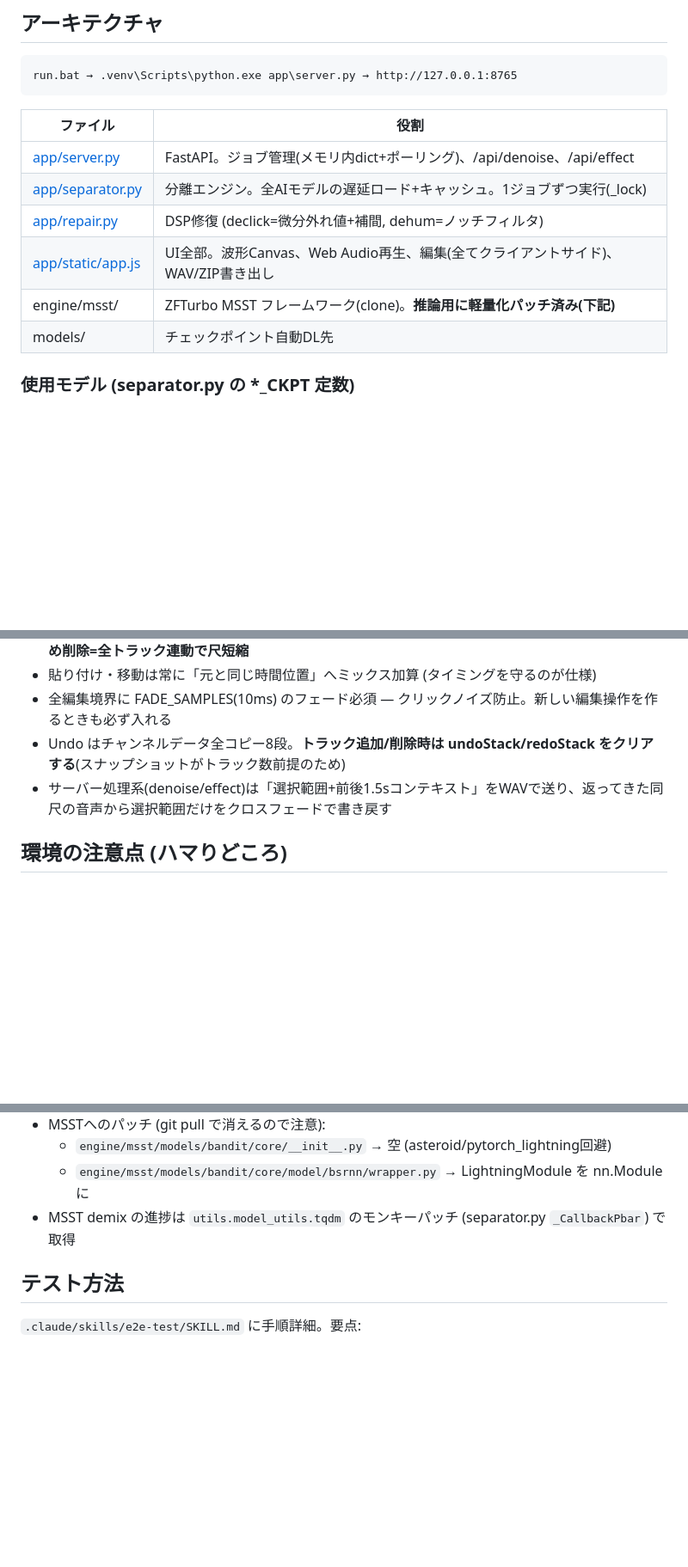
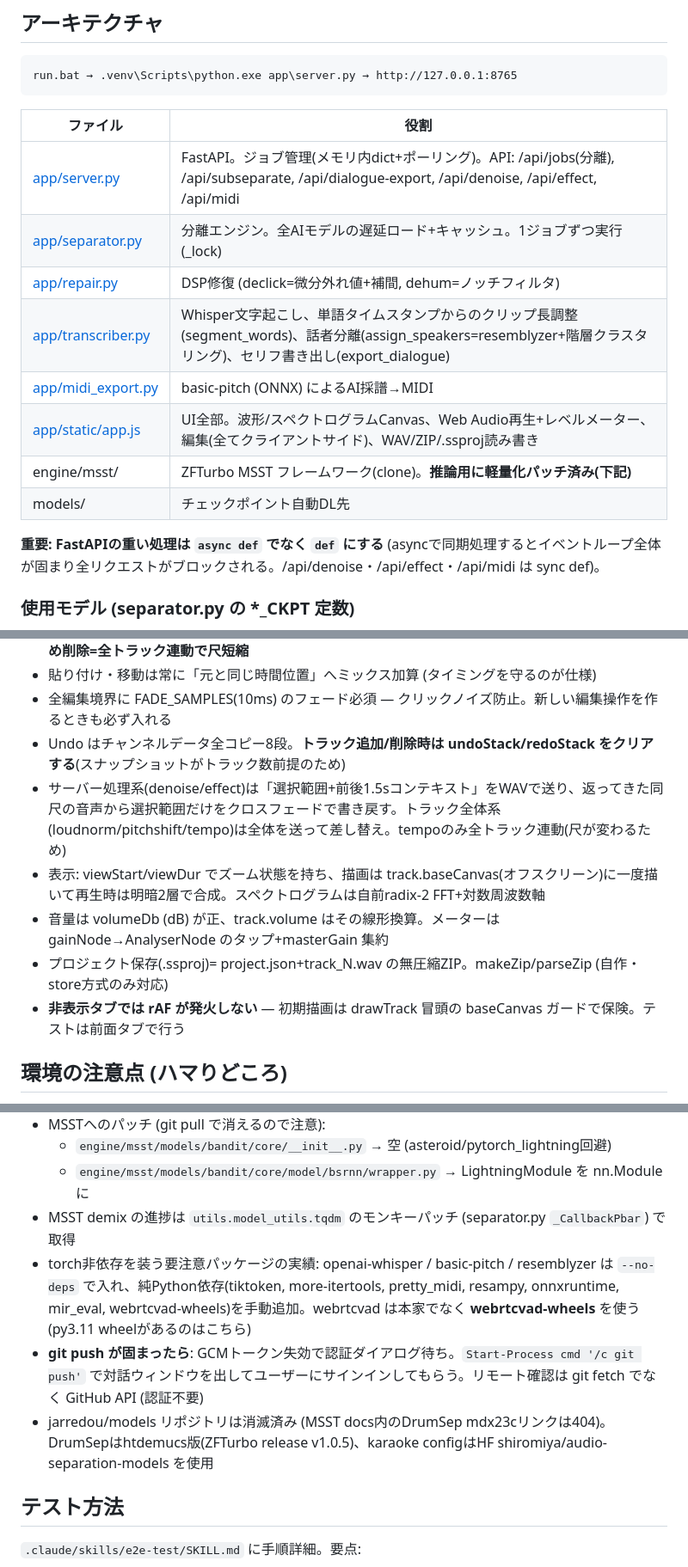
Before and after one commit to midorin40/SoundtSeparator, a Markdown page: CLAUDE.md, 3 parts joined by grey strips. Shown at 86% size. Rendered like a GitHub page; blank space fills up the shorter version.

Commit message:
開発ドキュメント更新 (CLAUDE.md / e2e-test skill)
- CLAUDE.md: transcriber/midi_export のモジュール表追加、FastAPI sync def ルール、
  --no-deps導入実績、GCM push対処、表示・音量・.ssproj のフロントエンド設計を追記
- e2e-test skill: TTSでの音声合成手順、非表示タブrAF/キャッシュの注意、
  新機能 (loudnorm/pitch/tempo/MIDI/話者分離/ドラム細分化) の数値検証観点を追加

Co-Authored-By: Claude Fable 5 <noreply@anthropic.com>

```diff
--- a/CLAUDE.md
+++ b/CLAUDE.md
@@ -10,12 +10,16 @@ run.bat → .venv\Scripts\python.exe app\server.py → http://127.0.0.1:8765
 
 | ファイル | 役割 |
 |---|---|
-| [app/server.py](app/server.py) | FastAPI。ジョブ管理(メモリ内dict+ポーリング)、/api/denoise、/api/effect |
+| [app/server.py](app/server.py) | FastAPI。ジョブ管理(メモリ内dict+ポーリング)。API: /api/jobs(分離), /api/subseparate, /api/dialogue-export, /api/denoise, /api/effect, /api/midi |
 | [app/separator.py](app/separator.py) | 分離エンジン。全AIモデルの遅延ロード+キャッシュ。1ジョブずつ実行(_lock) |
 | [app/repair.py](app/repair.py) | DSP修復 (declick=微分外れ値+補間, dehum=ノッチフィルタ) |
-| [app/static/app.js](app/static/app.js) | UI全部。波形Canvas、Web Audio再生、編集(全てクライアントサイド)、WAV/ZIP書き出し |
+| [app/transcriber.py](app/transcriber.py) | Whisper文字起こし、単語タイムスタンプからのクリップ長調整(segment_words)、話者分離(assign_speakers=resemblyzer+階層クラスタリング)、セリフ書き出し(export_dialogue) |
+| [app/midi_export.py](app/midi_export.py) | basic-pitch (ONNX) によるAI採譜→MIDI |
+| [app/static/app.js](app/static/app.js) | UI全部。波形/スペクトログラムCanvas、Web Audio再生+レベルメーター、編集(全てクライアントサイド)、WAV/ZIP/.ssproj読み書き |
 | engine/msst/ | ZFTurbo MSST フレームワーク(clone)。**推論用に軽量化パッチ済み(下記)** |
 | models/ | チェックポイント自動DL先 |
+
+**重要: FastAPIの重い処理は `async def` でなく `def` にする** (asyncで同期処理するとイベントループ全体が固まり全リクエストがブロックされる。/api/denoise・/api/effect・/api/midi は sync def)。
 
 ### 使用モデル (separator.py の *_CKPT 定数)
 
@@ -31,7 +35,11 @@ run.bat → .venv\Scripts\python.exe app\server.py → http://127.0.0.1:8765
 - 貼り付け・移動は常に「元と同じ時間位置」へミックス加算 (タイミングを守るのが仕様)
 - 全編集境界に FADE_SAMPLES(10ms) のフェード必須 — クリックノイズ防止。新しい編集操作を作るときも必ず入れる
 - Undo はチャンネルデータ全コピー8段。**トラック追加/削除時は undoStack/redoStack をクリアする**(スナップショットがトラック数前提のため)
-- サーバー処理系(denoise/effect)は「選択範囲+前後1.5sコンテキスト」をWAVで送り、返ってきた同尺の音声から選択範囲だけをクロスフェードで書き戻す
+- サーバー処理系(denoise/effect)は「選択範囲+前後1.5sコンテキスト」をWAVで送り、返ってきた同尺の音声から選択範囲だけをクロスフェードで書き戻す。トラック全体系(loudnorm/pitchshift/tempo)は全体を送って差し替え。tempoのみ全トラック連動(尺が変わるため)
+- 表示: viewStart/viewDur でズーム状態を持ち、描画は track.baseCanvas(オフスクリーン)に一度描いて再生時は明暗2層で合成。スペクトログラムは自前radix-2 FFT+対数周波数軸
+- 音量は volumeDb (dB) が正、track.volume はその線形換算。メーターは gainNode→AnalyserNode のタップ+masterGain 集約
+- プロジェクト保存(.ssproj)= project.json+track_N.wav の無圧縮ZIP。makeZip/parseZip (自作・store方式のみ対応)
+- **非表示タブでは rAF が発火しない** — 初期描画は drawTrack 冒頭の baseCanvas ガードで保険。テストは前面タブで行う
 
 ## 環境の注意点 (ハマりどころ)
 
@@ -44,6 +52,9 @@ run.bat → .venv\Scripts\python.exe app\server.py → http://127.0.0.1:8765
   - `engine/msst/models/bandit/core/__init__.py` → 空 (asteroid/pytorch_lightning回避)
   - `engine/msst/models/bandit/core/model/bsrnn/wrapper.py` → LightningModule を nn.Module に
 - MSST demix の進捗は `utils.model_utils.tqdm` のモンキーパッチ (separator.py `_CallbackPbar`) で取得
+- torch非依存を装う要注意パッケージの実績: openai-whisper / basic-pitch / resemblyzer は `--no-deps` で入れ、純Python依存(tiktoken, more-itertools, pretty_midi, resampy, onnxruntime, mir_eval, webrtcvad-wheels)を手動追加。webrtcvad は本家でなく **webrtcvad-wheels** を使う (py3.11 wheelがあるのはこちら)
+- **git push が固まったら**: GCMトークン失効で認証ダイアログ待ち。`Start-Process cmd '/c git push'` で対話ウィンドウを出してユーザーにサインインしてもらう。リモート確認は git fetch でなく GitHub API (認証不要)
+- jarredou/models リポジトリは消滅済み (MSST docs内のDrumSep mdx23cリンクは404)。DrumSepはhtdemucs版(ZFTurbo release v1.0.5)、karaoke configはHF shiromiya/audio-separation-models を使用
 
 ## テスト方法
 
```
Also changed, not shown: 1 other file.
